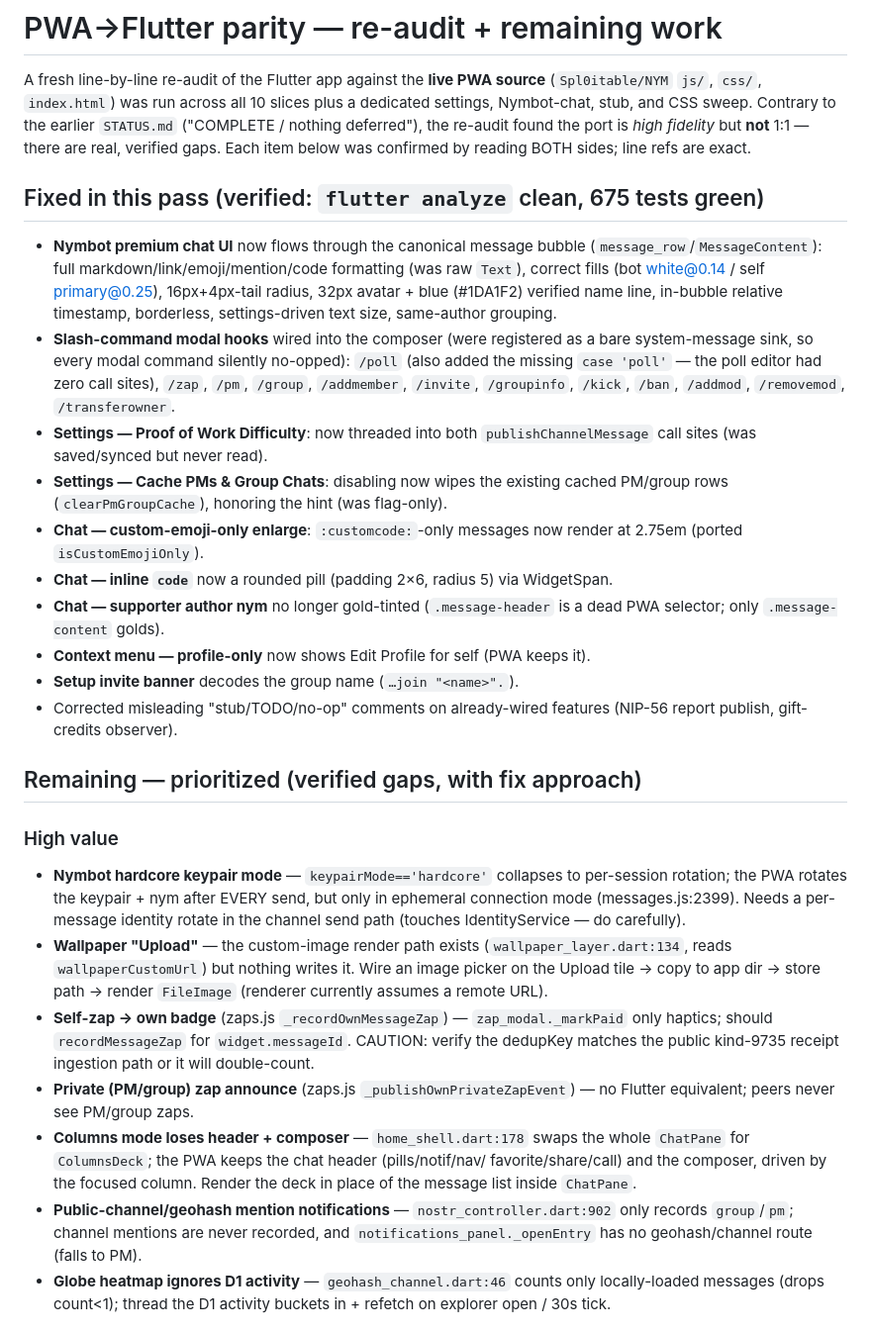
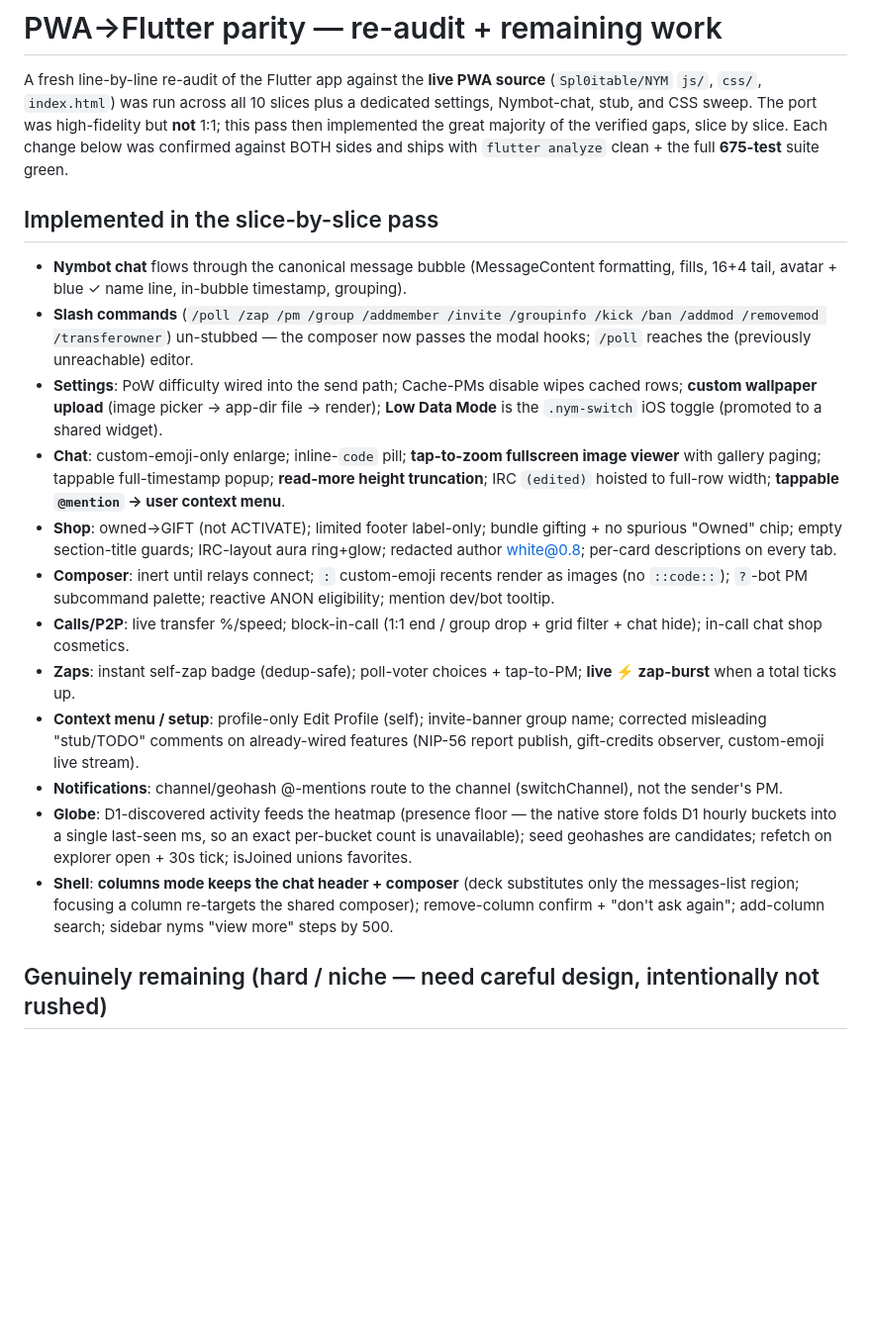
Before and after one commit to Spl0itable/flutter-app, a Markdown page: docs/gap-analysis/REMAINING-WORK.md, the part around one of its changes. Shown at 99% size. Drawn GitHub-style; blank space fills up the shorter version.

Commit message:
docs: refresh parity roadmap with the slice-by-slice completions
Records everything implemented in the slice-by-slice pass (Nymbot, commands,
settings, chat, shop, composer, calls, zaps, context-menu, notifications, globe,
shell) and narrows the remaining list to the genuinely hard/niche items
(hardcore per-message keypair rotation, private-zap announce, quick-zap resolve,
unverified-zap suffix, blockquote jump / spam-row pending their infra).

Co-Authored-By: Claude Opus 4.8 <noreply@anthropic.com>
Claude-Session: https://claude.ai/code/session_01Q2FVMmYn4ZS8gHatAEXeFJ

```diff
--- a/docs/gap-analysis/REMAINING-WORK.md
+++ b/docs/gap-analysis/REMAINING-WORK.md
@@ -2,62 +2,49 @@
 
 A fresh line-by-line re-audit of the Flutter app against the **live PWA source**
 (`Spl0itable/NYM` `js/`, `css/`, `index.html`) was run across all 10 slices plus a
-dedicated settings, Nymbot-chat, stub, and CSS sweep. Contrary to the earlier
-`STATUS.md` ("COMPLETE / nothing deferred"), the re-audit found the port is *high
-fidelity* but **not** 1:1 — there are real, verified gaps. Each item below was
-confirmed by reading BOTH sides; line refs are exact.
+dedicated settings, Nymbot-chat, stub, and CSS sweep. The port was high-fidelity
+but **not** 1:1; this pass then implemented the great majority of the verified
+gaps, slice by slice. Each change below was confirmed against BOTH sides and ships
+with `flutter analyze` clean + the full **675-test** suite green.
 
-## Fixed in this pass (verified: `flutter analyze` clean, 675 tests green)
+## Implemented in the slice-by-slice pass
 
-- **Nymbot premium chat UI** now flows through the canonical message bubble
-  (`message_row`/`MessageContent`): full markdown/link/emoji/mention/code
-  formatting (was raw `Text`), correct fills (bot white@0.14 / self primary@0.25),
-  16px+4px-tail radius, 32px avatar + blue (#1DA1F2) verified name line, in-bubble
-  relative timestamp, borderless, settings-driven text size, same-author grouping.
-- **Slash-command modal hooks** wired into the composer (were registered as a bare
-  system-message sink, so every modal command silently no-opped): `/poll` (also
-  added the missing `case 'poll'` — the poll editor had zero call sites), `/zap`,
-  `/pm`, `/group`, `/addmember`, `/invite`, `/groupinfo`, `/kick`, `/ban`,
-  `/addmod`, `/removemod`, `/transferowner`.
-- **Settings — Proof of Work Difficulty**: now threaded into both
-  `publishChannelMessage` call sites (was saved/synced but never read).
-- **Settings — Cache PMs & Group Chats**: disabling now wipes the existing cached
-  PM/group rows (`clearPmGroupCache`), honoring the hint (was flag-only).
-- **Chat — custom-emoji-only enlarge**: `:customcode:`-only messages now render at
-  2.75em (ported `isCustomEmojiOnly`).
-- **Chat — inline `code`** now a rounded pill (padding 2×6, radius 5) via WidgetSpan.
-- **Chat — supporter author nym** no longer gold-tinted (`.message-header` is a dead
-  PWA selector; only `.message-content` golds).
-- **Context menu — profile-only** now shows Edit Profile for self (PWA keeps it).
-- **Setup invite banner** decodes the group name (`…join "<name>".`).
-- Corrected misleading "stub/TODO/no-op" comments on already-wired features (NIP-56
-  report publish, gift-credits observer).
+- **Nymbot chat** flows through the canonical message bubble (MessageContent
+  formatting, fills, 16+4 tail, avatar + blue ✓ name line, in-bubble timestamp,
+  grouping).
+- **Slash commands** (`/poll /zap /pm /group /addmember /invite /groupinfo /kick
+  /ban /addmod /removemod /transferowner`) un-stubbed — the composer now passes
+  the modal hooks; `/poll` reaches the (previously unreachable) editor.
+- **Settings**: PoW difficulty wired into the send path; Cache-PMs disable wipes
+  cached rows; **custom wallpaper upload** (image picker → app-dir file → render);
+  **Low Data Mode** is the `.nym-switch` iOS toggle (promoted to a shared widget).
+- **Chat**: custom-emoji-only enlarge; inline-`code` pill; **tap-to-zoom fullscreen
+  image viewer** with gallery paging; tappable full-timestamp popup; **read-more
+  height truncation**; IRC `(edited)` hoisted to full-row width; **tappable
+  `@mention` → user context menu**.
+- **Shop**: owned→GIFT (not ACTIVATE); limited footer label-only; bundle gifting +
+  no spurious "Owned" chip; empty section-title guards; IRC-layout aura ring+glow;
+  redacted author white@0.8; per-card descriptions on every tab.
+- **Composer**: inert until relays connect; `:` custom-emoji recents render as
+  images (no `::code::`); `?`-bot PM subcommand palette; reactive ANON
+  eligibility; mention dev/bot tooltip.
+- **Calls/P2P**: live transfer %/speed; block-in-call (1:1 end / group drop + grid
+  filter + chat hide); in-call chat shop cosmetics.
+- **Zaps**: instant self-zap badge (dedup-safe); poll-voter choices + tap-to-PM;
+  **live ⚡ zap-burst** when a total ticks up.
+- **Context menu / setup**: profile-only Edit Profile (self); invite-banner group
+  name; corrected misleading "stub/TODO" comments on already-wired features
+  (NIP-56 report publish, gift-credits observer, custom-emoji live stream).
+- **Notifications**: channel/geohash @-mentions route to the channel
+  (switchChannel), not the sender's PM.
+- **Globe**: D1-discovered activity feeds the heatmap (presence floor — the native
+  store folds D1 hourly buckets into a single last-seen ms, so an exact per-bucket
+  count is unavailable); seed geohashes are candidates; refetch on explorer open +
+  30s tick; isJoined unions favorites.
+- **Shell**: **columns mode keeps the chat header + composer** (deck substitutes
+  only the messages-list region; focusing a column re-targets the shared
+  composer); remove-column confirm + "don't ask again"; add-column search; sidebar
+  nyms "view more" steps by 500.
 
-## Remaining — prioritized (verified gaps, with fix approach)
+## Genuinely remaining (hard / niche — need careful design, intentionally not rushed)
 
-### High value
-- **Nymbot hardcore keypair mode** — `keypairMode=='hardcore'` collapses to
-  per-session rotation; the PWA rotates the keypair + nym after EVERY send, but only
-  in ephemeral connection mode (messages.js:2399). Needs a per-message identity
-  rotate in the channel send path (touches IdentityService — do carefully).
-- **Wallpaper "Upload"** — the custom-image render path exists
-  (`wallpaper_layer.dart:134`, reads `wallpaperCustomUrl`) but nothing writes it.
-  Wire an image picker on the Upload tile → copy to app dir → store path → render
-  `FileImage` (renderer currently assumes a remote URL).
-- **Self-zap → own badge** (zaps.js `_recordOwnMessageZap`) — `zap_modal._markPaid`
-  only haptics; should `recordMessageZap` for `widget.messageId`. CAUTION: verify
-  the dedupKey matches the public kind-9735 receipt ingestion path or it will
-  double-count.
-- **Private (PM/group) zap announce** (zaps.js `_publishOwnPrivateZapEvent`) — no
-  Flutter equivalent; peers never see PM/group zaps.
-- **Columns mode loses header + composer** — `home_shell.dart:178` swaps the whole
-  `ChatPane` for `ColumnsDeck`; the PWA keeps the chat header (pills/notif/nav/
-  favorite/share/call) and the composer, driven by the focused column. Render the
-  deck in place of the message list inside `ChatPane`.
-- **Public-channel/geohash mention notifications** — `nostr_controller.dart:902`
-  only records `group`/`pm`; channel mentions are never recorded, and
-  `notifications_panel._openEntry` has no geohash/channel route (falls to PM).
-- **Globe heatmap ignores D1 activity** — `geohash_channel.dart:46` counts only
-  locally-loaded messages (drops count<1); thread the D1 activity buckets in +
-  refetch on explorer open / 30s tick.
-
```
Also changed, not shown: other parts of docs/gap-analysis/REMAINING-WORK.md (+22 -33 lines).
